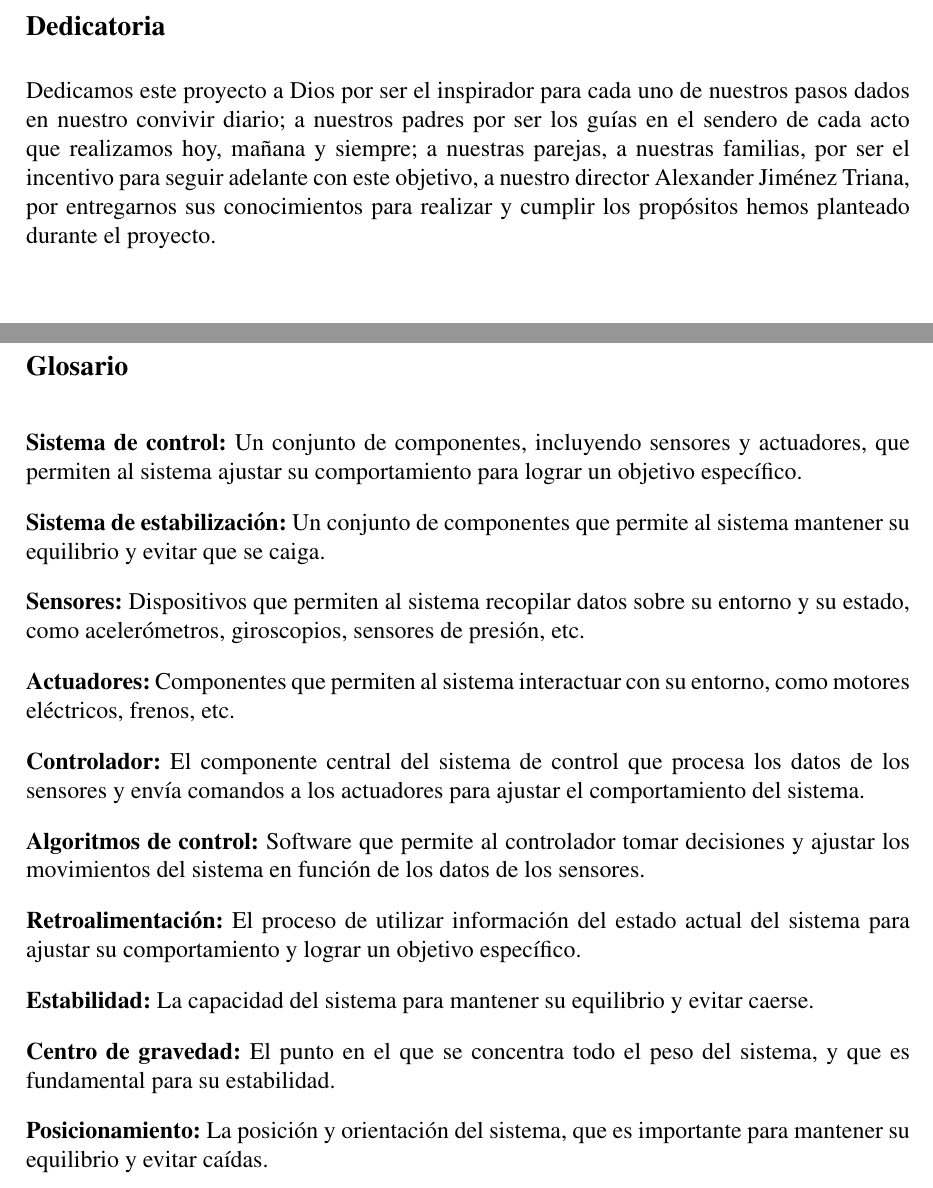
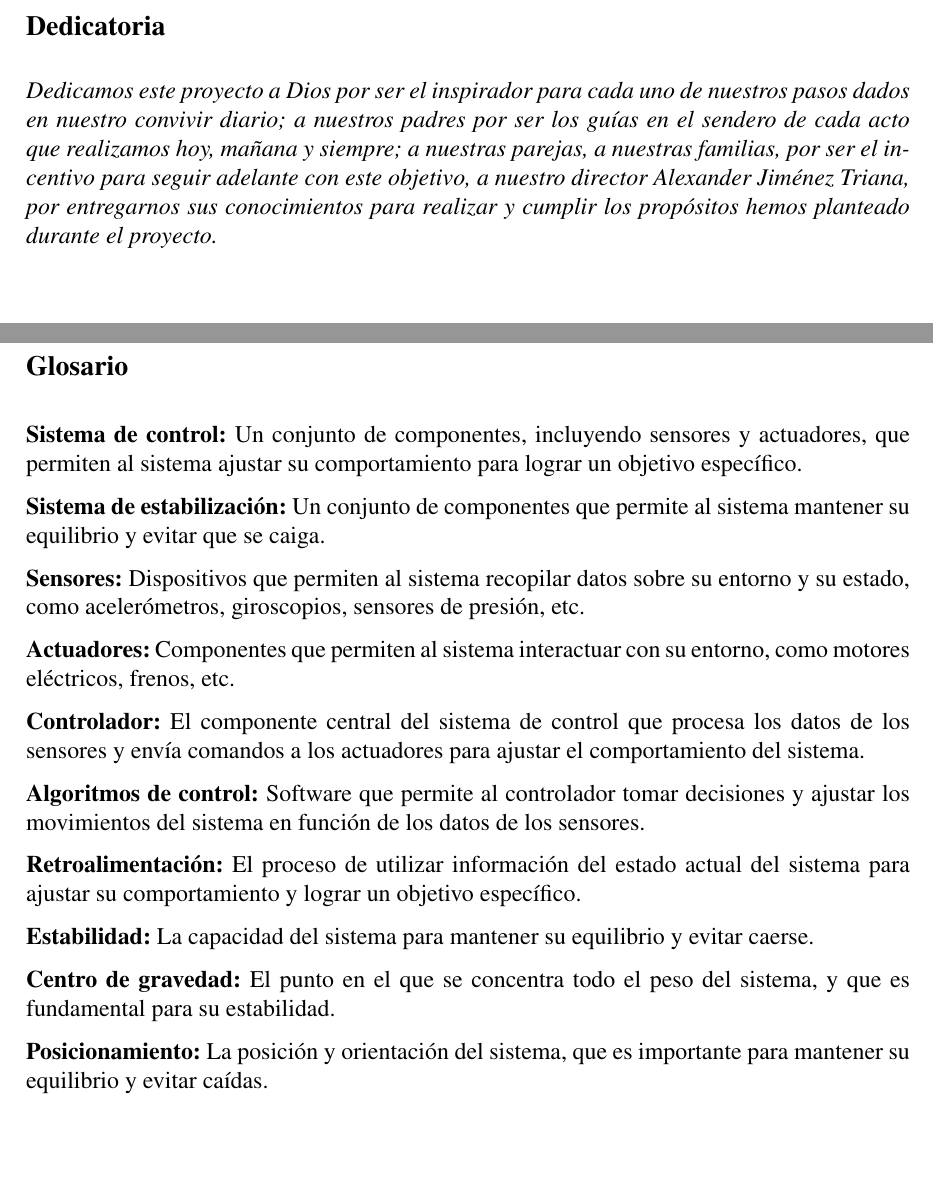
Before and after one commit to Andresrey08/documento, a LaTeX document (proyecto_bicicleta.tex): two parts of pages 3 and 11 of 79 before the commit and two parts of pages 3 and 10 of 78 after it, joined at a grey line, cut so that both start at the same text. Compiled offline with pdfLaTeX.

Commit message:
Sync proyecto_bicicleta.tex

```diff
--- a/proyecto_bicicleta.tex
+++ b/proyecto_bicicleta.tex
@@ -20,6 +20,8 @@
 \usepackage{amssymb}
 \usepackage[numbers]{natbib}
 \usepackage{caption}
+\usepackage{tocloft} % Paquete para personalizar índices
+
 
 % ============================================
 % CONFIGURACIÓN DE FORMATO
@@ -150,7 +152,7 @@
 \chapter*{Dedicatoria}
 \addcontentsline{toc}{chapter}{Dedicatoria}
 
-Dedicamos este proyecto a Dios por ser el inspirador para cada uno de nuestros pasos dados en nuestro convivir diario; a nuestros padres por ser los guías en el sendero de cada acto que realizamos hoy, mañana y siempre; a nuestras parejas, a nuestras familias, por ser el incentivo para seguir adelante con este objetivo, a nuestro director Alexander Jiménez Triana, por entregarnos sus conocimientos para realizar y cumplir los propósitos hemos planteado durante el proyecto.
+\textit{Dedicamos este proyecto a Dios por ser el inspirador para cada uno de nuestros pasos dados en nuestro convivir diario; a nuestros padres por ser los guías en el sendero de cada acto que realizamos hoy, mañana y siempre; a nuestras parejas, a nuestras familias, por ser el incentivo para seguir adelante con este objetivo, a nuestro director Alexander Jiménez Triana, por entregarnos sus conocimientos para realizar y cumplir los propósitos hemos planteado durante el proyecto.}
 
 % ============================================
 % ÍNDICE DE CONTENIDOS
@@ -188,34 +190,34 @@ Los Anexos se incorporan como textos al final del documento o hipervínculos den
 \chapter*{Glosario}
 \addcontentsline{toc}{chapter}{Glosario}
 
-\vspace{6pt}
+\vspace{2pt}
 \noindent\textbf{Sistema de control:} Un conjunto de componentes, incluyendo sensores y actuadores, que permiten al sistema ajustar su comportamiento para lograr un objetivo específico.
 
-\vspace{6pt}
+\vspace{2pt}
 \noindent\textbf{Sistema de estabilización:} Un conjunto de componentes que permite al sistema mantener su equilibrio y evitar que se caiga.
 
-\vspace{6pt}
+\vspace{2pt}
 \noindent\textbf{Sensores:} Dispositivos que permiten al sistema recopilar datos sobre su entorno y su estado, como acelerómetros, giroscopios, sensores de presión, etc.
 
-\vspace{6pt}
+\vspace{2pt}
 \noindent\textbf{Actuadores:} Componentes que permiten al sistema interactuar con su entorno, como motores eléctricos, frenos, etc.
 
-\vspace{6pt}
+\vspace{2pt}
 \noindent\textbf{Controlador:} El componente central del sistema de control que procesa los datos de los sensores y envía comandos a los actuadores para ajustar el comportamiento del sistema.
 
-\vspace{6pt}
+\vspace{2pt}
 \noindent\textbf{Algoritmos de control:} Software que permite al controlador tomar decisiones y ajustar los movimientos del sistema en función de los datos de los sensores.
 
-\vspace{6pt}
+\vspace{2pt}
 \noindent\textbf{Retroalimentación:} El proceso de utilizar información del estado actual del sistema para ajustar su comportamiento y lograr un objetivo específico.
 
-\vspace{6pt}
+\vspace{2pt}
 \noindent\textbf{Estabilidad:} La capacidad del sistema para mantener su equilibrio y evitar caerse.
 
-\vspace{6pt}
+\vspace{2pt}
 \noindent\textbf{Centro de gravedad:} El punto en el que se concentra todo el peso del sistema, y que es fundamental para su estabilidad.
 
-\vspace{6pt}
+\vspace{2pt}
 \noindent\textbf{Posicionamiento:} La posición y orientación del sistema, que es importante para mantener su equilibrio y evitar caídas.
 
 % ============================================
```
Also changed, not shown: proyecto_bicicleta.tex (2 more changed lines).
